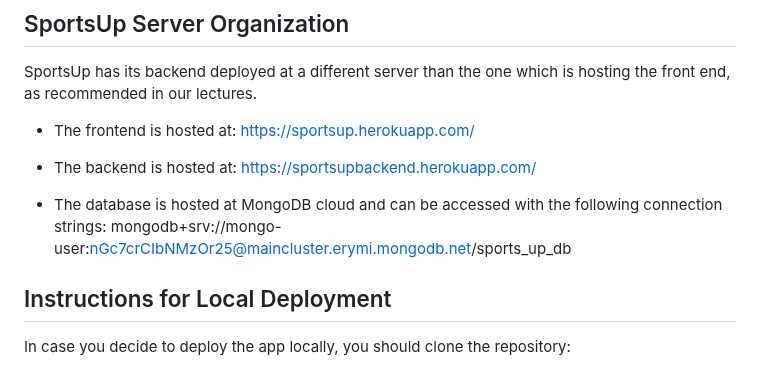
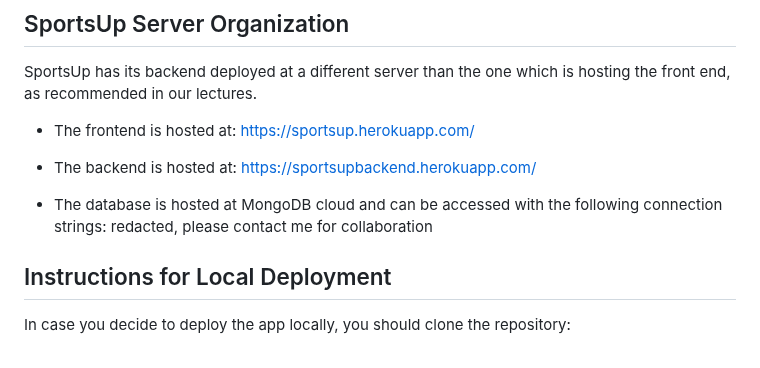
Before and after one commit to a-albuquerque/SportsUp, a Markdown page: README.md, the part around the change. Drawn GitHub-style.

```diff
--- a/README.md
+++ b/README.md
@@ -50,7 +50,7 @@ SportsUp has its backend deployed at a different server than the one which is ho
 
 - The backend is hosted at: https://sportsupbackend.herokuapp.com/
 
-- The database is hosted at MongoDB cloud and can be accessed with the following connection strings: mongodb+srv://mongo-user:nGc7crCIbNMzOr25@maincluster.erymi.mongodb.net/sports_up_db
+- The database is hosted at MongoDB cloud and can be accessed with the following connection strings: redacted, please contact me for collaboration
 
 ## Instructions for Local Deployment
 
```
